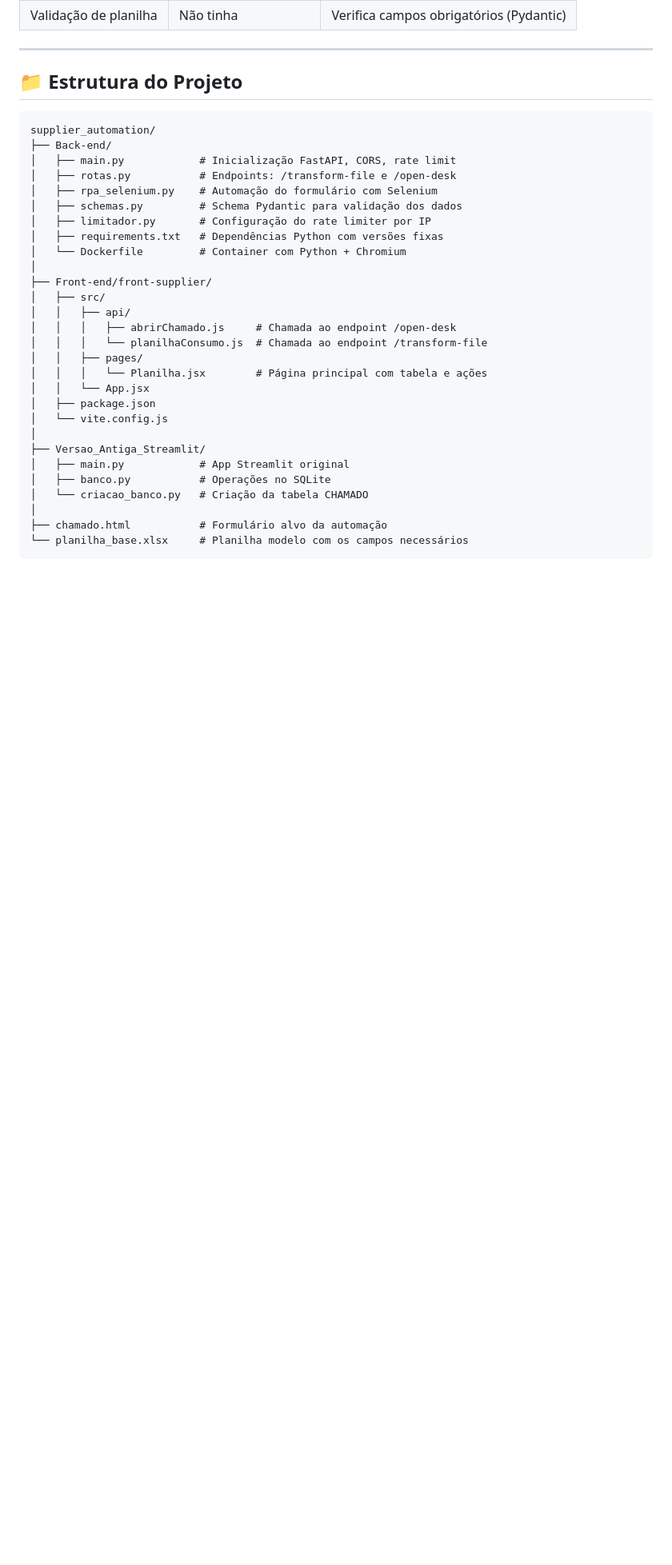
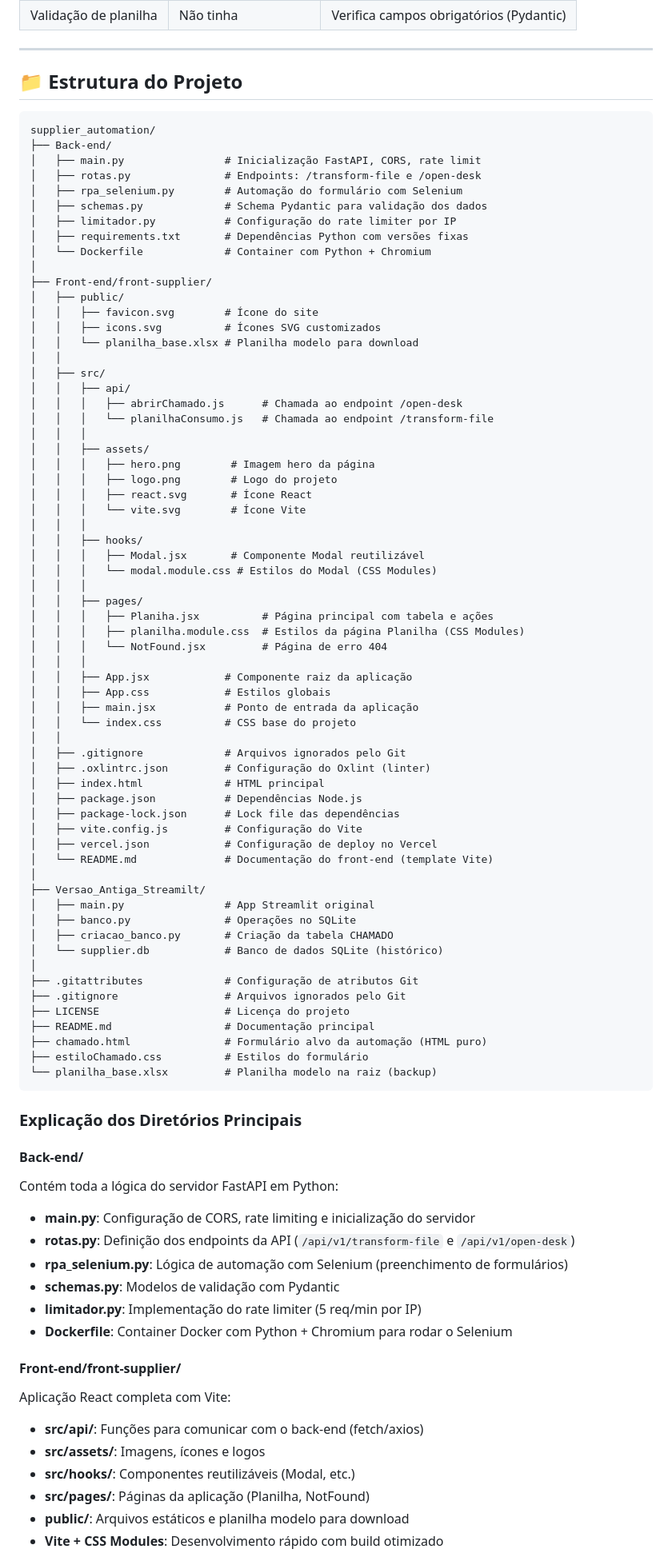
Before and after one commit to arthurresendes/supplier_automation, a Markdown page: README.md, the part around one of its changes. Shown at 80% size. GitHub-like rendering; blank space fills up the shorter version.

Commit message:
Atualizar README com estrutura de arquivos completa

````diff
--- a/README.md
+++ b/README.md
@@ -113,30 +113,86 @@ A versão atual separou o projeto em **back-end** e **front-end** independentes,
 ```
 supplier_automation/
 ├── Back-end/
-│   ├── main.py            # Inicialização FastAPI, CORS, rate limit
-│   ├── rotas.py           # Endpoints: /transform-file e /open-desk
-│   ├── rpa_selenium.py    # Automação do formulário com Selenium
-│   ├── schemas.py         # Schema Pydantic para validação dos dados
-│   ├── limitador.py       # Configuração do rate limiter por IP
-│   ├── requirements.txt   # Dependências Python com versões fixas
-│   └── Dockerfile         # Container com Python + Chromium
+│   ├── main.py                # Inicialização FastAPI, CORS, rate limit
+│   ├── rotas.py               # Endpoints: /transform-file e /open-desk
+│   ├── rpa_selenium.py        # Automação do formulário com Selenium
+│   ├── schemas.py             # Schema Pydantic para validação dos dados
+│   ├── limitador.py           # Configuração do rate limiter por IP
+│   ├── requirements.txt       # Dependências Python com versões fixas
+│   └── Dockerfile             # Container com Python + Chromium
 │
 ├── Front-end/front-supplier/
+│   ├── public/
+│   │   ├── favicon.svg        # Ícone do site
+│   │   ├── icons.svg          # Ícones SVG customizados
+│   │   └── planilha_base.xlsx # Planilha modelo para download
+│   │
 │   ├── src/
 │   │   ├── api/
-│   │   │   ├── abrirChamado.js     # Chamada ao endpoint /open-desk
-│   │   │   └── planilhaConsumo.js  # Chamada ao endpoint /transform-file
+│   │   │   ├── abrirChamado.js      # Chamada ao endpoint /open-desk
+│   │   │   └── planilhaConsumo.js   # Chamada ao endpoint /transform-file
+│   │   │
+│   │   ├── assets/
+│   │   │   ├── hero.png        # Imagem hero da página
+│   │   │   ├── logo.png        # Logo do projeto
+│   │   │   ├── react.svg       # Ícone React
+│   │   │   └── vite.svg        # Ícone Vite
+│   │   │
+│   │   ├── hooks/
+│   │   │   ├── Modal.jsx       # Componente Modal reutilizável
+│   │   │   └── modal.module.css # Estilos do Modal (CSS Modules)
+│   │   │
 │   │   ├── pages/
-│   │   │   └── Planilha.jsx        # Página principal com tabela e ações
-│   │   └── App.jsx
-│   ├── package.json
-│   └── vite.config.js
+│   │   │   ├── Planiha.jsx          # Página principal com tabela e ações
+│   │   │   ├── planilha.module.css  # Estilos da página Planilha (CSS Modules)
+│   │   │   └── NotFound.jsx         # Página de erro 404
+│   │   │
+│   │   ├── App.jsx            # Componente raiz da aplicação
+│   │   ├── App.css            # Estilos globais
+│   │   ├── main.jsx           # Ponto de entrada da aplicação
+│   │   └── index.css          # CSS base do projeto
+│   │
+│   ├── .gitignore             # Arquivos ignorados pelo Git
+│   ├── .oxlintrc.json         # Configuração do Oxlint (linter)
+│   ├── index.html             # HTML principal
+│   ├── package.json           # Dependências Node.js
+│   ├── package-lock.json      # Lock file das dependências
+│   ├── vite.config.js         # Configuração do Vite
+│   ├── vercel.json            # Configuração de deploy no Vercel
+│   └── README.md              # Documentação do front-end (template Vite)
 │
-├── Versao_Antiga_Streamlit/
-│   ├── main.py            # App Streamlit original
-│   ├── banco.py           # Operações no SQLite
-│   └── criacao_banco.py   # Criação da tabela CHAMADO
+├── Versao_Antiga_Streamilt/
+│   ├── main.py                # App Streamlit original
+│   ├── banco.py               # Operações no SQLite
+│   ├── criacao_banco.py       # Criação da tabela CHAMADO
+│   └── supplier.db            # Banco de dados SQLite (histórico)
 │
-├── chamado.html           # Formulário alvo da automação
-└── planilha_base.xlsx     # Planilha modelo com os campos necessários
+├── .gitattributes             # Configuração de atributos Git
+├── .gitignore                 # Arquivos ignorados pelo Git
+├── LICENSE                    # Licença do projeto
+├── README.md                  # Documentação principal
+├── chamado.html               # Formulário alvo da automação (HTML puro)
+├── estiloChamado.css          # Estilos do formulário
+└── planilha_base.xlsx         # Planilha modelo na raiz (backup)
 ```
+
+### Explicação dos Diretórios Principais
+
+#### **Back-end/**
+Contém toda a lógica do servidor FastAPI em Python:
+- **main.py**: Configuração de CORS, rate limiting e inicialização do servidor
+- **rotas.py**: Definição dos endpoints da API (`/api/v1/transform-file` e `/api/v1/open-desk`)
+- **rpa_selenium.py**: Lógica de automação com Selenium (preenchimento de formulários)
+- **schemas.py**: Modelos de validação com Pydantic
+- **limitador.py**: Implementação do rate limiter (5 req/min por IP)
+- **Dockerfile**: Container Docker com Python + Chromium para rodar o Selenium
+
+#### **Front-end/front-supplier/**
+Aplicação React completa com Vite:
+- **src/api/**: Funções para comunicar com o back-end (fetch/axios)
+- **src/assets/**: Imagens, ícones e logos
+- **src/hooks/**: Componentes reutilizáveis (Modal, etc.)
+- **src/pages/**: Páginas da aplicação (Planilha, NotFound)
+- **public/**: Arquivos estáticos e planilha modelo para download
+- **Vite + CSS Modules**: Desenvolvimento rápido com build otimizado
+
````
Also changed, not shown: other parts of README.md (+5 -0 lines).
